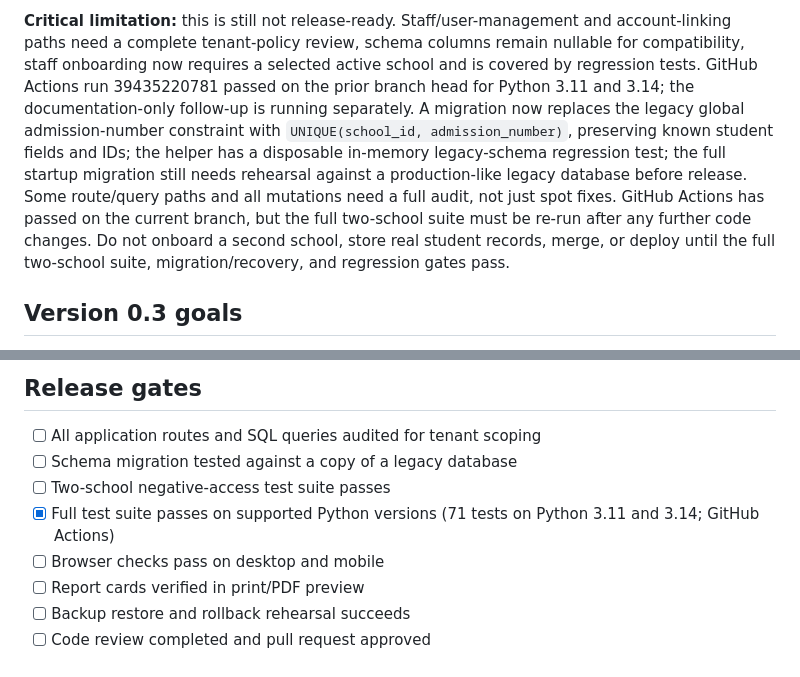
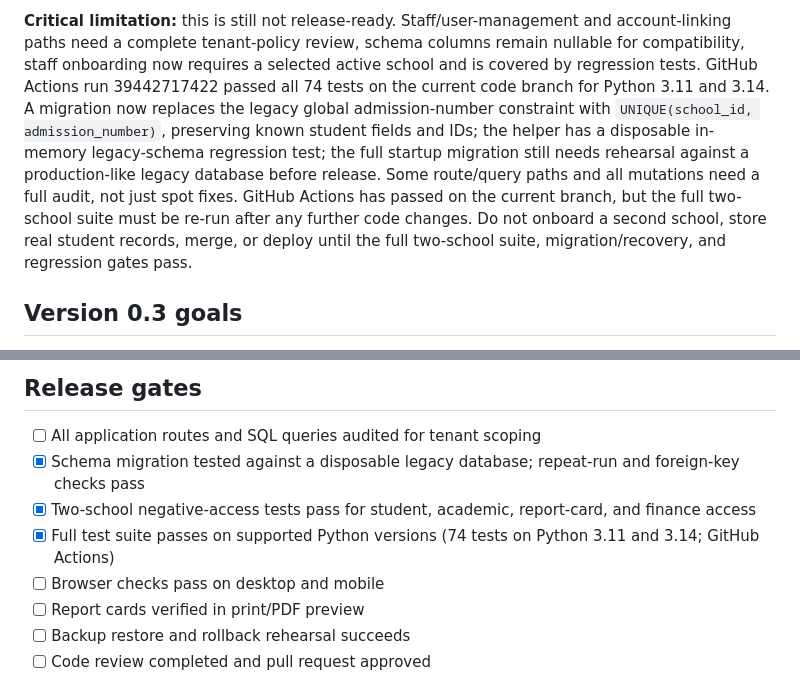
Before and after one commit to emmanuellloyd59/glihs-portal, a Markdown page: docs/version-0.3-release-plan.md, 2 parts joined by grey strips. GitHub-like rendering.

Commit message:
docs: record verified version 0.3 security and migration tests

```diff
--- a/docs/version-0.3-release-plan.md
+++ b/docs/version-0.3-release-plan.md
@@ -8,5 +8,5 @@ The schema foundation is implemented in `app.py`: an idempotent `schools` table,
 
-**Critical limitation:** this is still not release-ready. Staff/user-management and account-linking paths need a complete tenant-policy review, schema columns remain nullable for compatibility, staff onboarding now requires a selected active school and is covered by regression tests. GitHub Actions run 39435220781 passed on the prior branch head for Python 3.11 and 3.14; the documentation-only follow-up is running separately. A migration now replaces the legacy global admission-number constraint with `UNIQUE(school_id, admission_number)`, preserving known student fields and IDs; the helper has a disposable in-memory legacy-schema regression test; the full startup migration still needs rehearsal against a production-like legacy database before release. Some route/query paths and all mutations need a full audit, not just spot fixes. GitHub Actions has passed on the current branch, but the full two-school suite must be re-run after any further code changes. Do not onboard a second school, store real student records, merge, or deploy until the full two-school suite, migration/recovery, and regression gates pass.
+**Critical limitation:** this is still not release-ready. Staff/user-management and account-linking paths need a complete tenant-policy review, schema columns remain nullable for compatibility, staff onboarding now requires a selected active school and is covered by regression tests. GitHub Actions run 39442717422 passed all 74 tests on the current code branch for Python 3.11 and 3.14. A migration now replaces the legacy global admission-number constraint with `UNIQUE(school_id, admission_number)`, preserving known student fields and IDs; the helper has a disposable in-memory legacy-schema regression test; the full startup migration still needs rehearsal against a production-like legacy database before release. Some route/query paths and all mutations need a full audit, not just spot fixes. GitHub Actions has passed on the current branch, but the full two-school suite must be re-run after any further code changes. Do not onboard a second school, store real student records, merge, or deploy until the full two-school suite, migration/recovery, and regression gates pass.
 
 ## Version 0.3 goals
 
@@ -63,9 +63,9 @@ Create two schools, School A and School B, with separate administrators, teacher
 ## Release gates
 
 - [ ] All application routes and SQL queries audited for tenant scoping
-- [ ] Schema migration tested against a copy of a legacy database
-- [ ] Two-school negative-access test suite passes
-- [x] Full test suite passes on supported Python versions (71 tests on Python 3.11 and 3.14; GitHub Actions)
+- [x] Schema migration tested against a disposable legacy database; repeat-run and foreign-key checks pass
+- [x] Two-school negative-access tests pass for student, academic, report-card, and finance access
+- [x] Full test suite passes on supported Python versions (74 tests on Python 3.11 and 3.14; GitHub Actions)
 - [ ] Browser checks pass on desktop and mobile
 - [ ] Report cards verified in print/PDF preview
 - [ ] Backup restore and rollback rehearsal succeeds
```
Also changed, not shown: other parts of docs/version-0.3-release-plan.md (+1 -1 lines).
